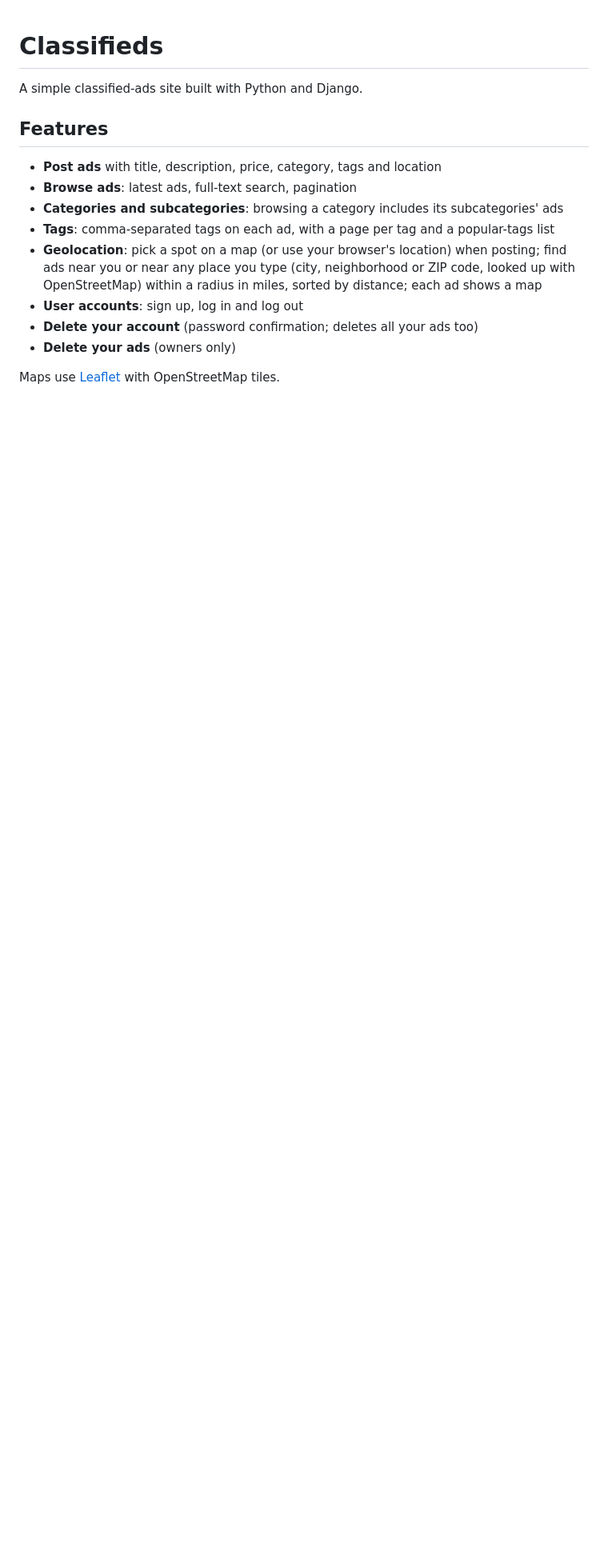
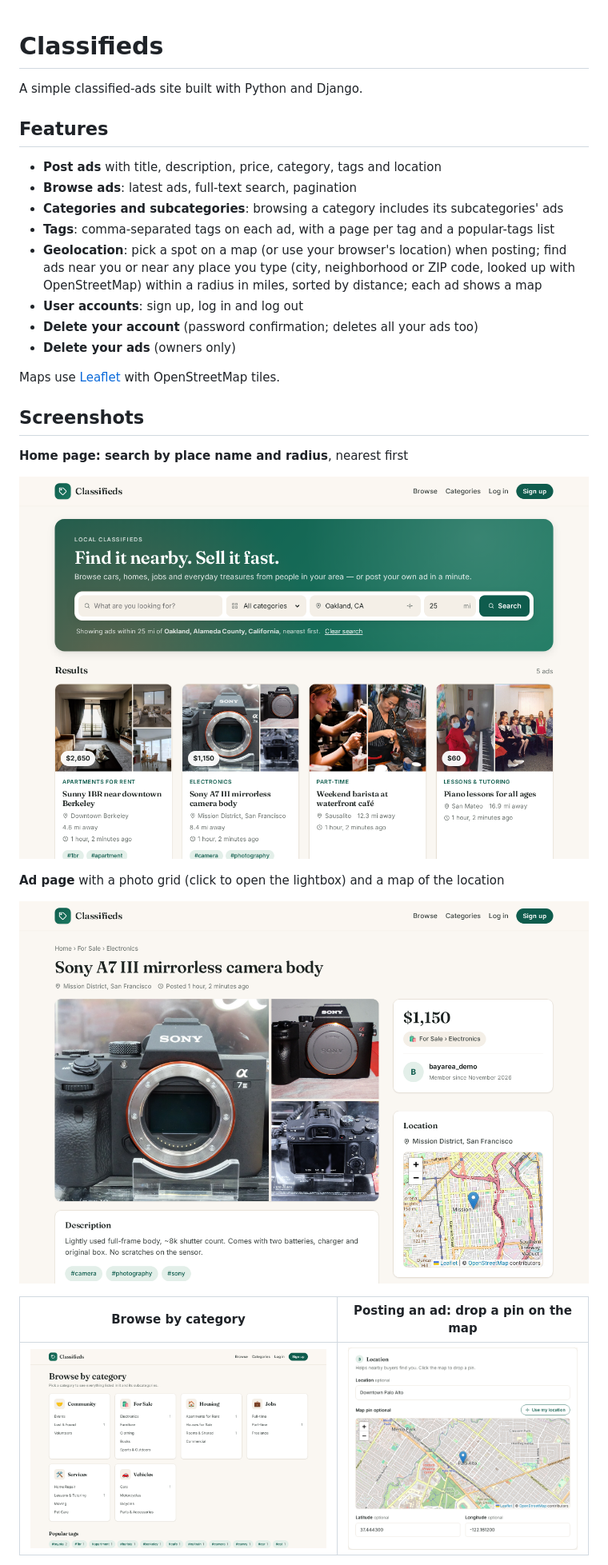
Before and after one commit to smakwana2/classifieds, a Markdown page: README.md, the part around one of its changes. Shown at 80% size. Rendered like a GitHub page; pictures changed too: docs/screenshots/ad-detail.png (added), docs/screenshots/categories.png (added), docs/screenshots/home-search.png (added); blank space fills up the shorter version.

```diff
--- a/README.md
+++ b/README.md
@@ -14,3 +14,18 @@ A simple classified-ads site built with Python and Django.
 - **Delete your ads** (owners only)
 
 Maps use [Leaflet](https://leafletjs.com/) with OpenStreetMap tiles.
+
+## Screenshots
+
+**Home page: search by place name and radius**, nearest first
+
+![Home page with a search for ads within 25 miles of Oakland, CA](docs/screenshots/home-search.png)
+
+**Ad page** with a photo grid (click to open the lightbox) and a map of the location
+
+![Ad page for a Sony A7 III camera with three photos and a map of the Mission District](docs/screenshots/ad-detail.png)
+
+| Browse by category | Posting an ad: drop a pin on the map |
+|---|---|
+| ![Categories page with six categories and their subcategories](docs/screenshots/categories.png) | ![Location step of the post-an-ad form with a pin in Palo Alto](docs/screenshots/post-ad-location.png) |
+
```
Also changed, not shown: other parts of README.md (+5 -0 lines), docs/screenshots/CREDITS.md (added, +32 -0 lines), docs/screenshots/mobile-search.png (added).
